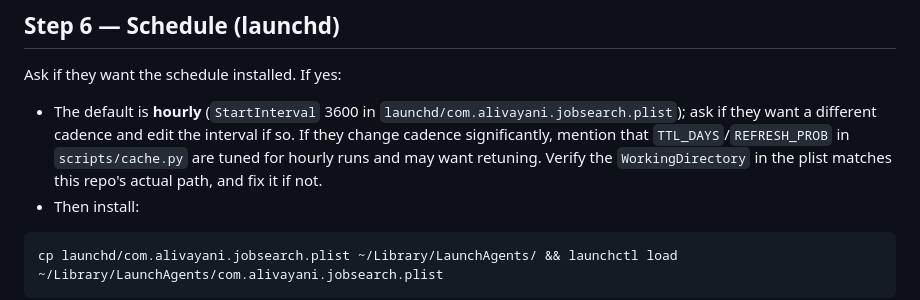
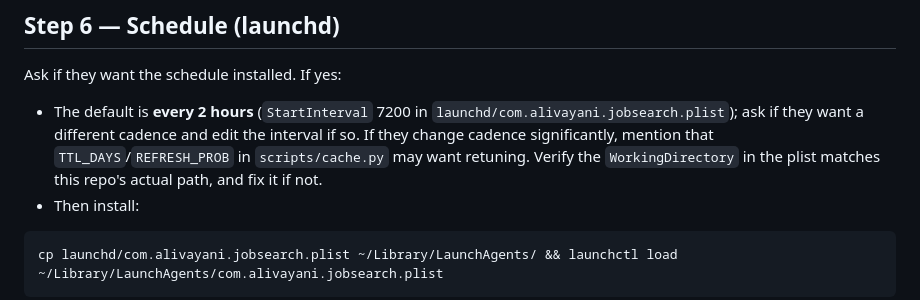
Before and after one commit to ali-vayani/jobmaxxing, a Markdown page: .claude/commands/setup.md, the part around the change. Drawn GitHub-style.

````diff
--- a/.claude/commands/setup.md
+++ b/.claude/commands/setup.md
@@ -49,7 +49,7 @@ cd <this repo> && mkdir -p logs && claude -p "Follow the instructions in PROMPT.
 ## Step 6 — Schedule (launchd)
 
 Ask if they want the schedule installed. If yes:
-- The default is **hourly** (`StartInterval` 3600 in `launchd/com.alivayani.jobsearch.plist`); ask if they want a different cadence and edit the interval if so. If they change cadence significantly, mention that `TTL_DAYS`/`REFRESH_PROB` in `scripts/cache.py` are tuned for hourly runs and may want retuning. Verify the `WorkingDirectory` in the plist matches this repo's actual path, and fix it if not.
+- The default is **every 2 hours** (`StartInterval` 7200 in `launchd/com.alivayani.jobsearch.plist`); ask if they want a different cadence and edit the interval if so. If they change cadence significantly, mention that `TTL_DAYS`/`REFRESH_PROB` in `scripts/cache.py` may want retuning. Verify the `WorkingDirectory` in the plist matches this repo's actual path, and fix it if not.
 - Then install:
 ```
 cp launchd/com.alivayani.jobsearch.plist ~/Library/LaunchAgents/ && launchctl load ~/Library/LaunchAgents/com.alivayani.jobsearch.plist
````
Also changed, not shown: CLAUDE.md (+2 -2 lines), README.md (+4 -4 lines).
